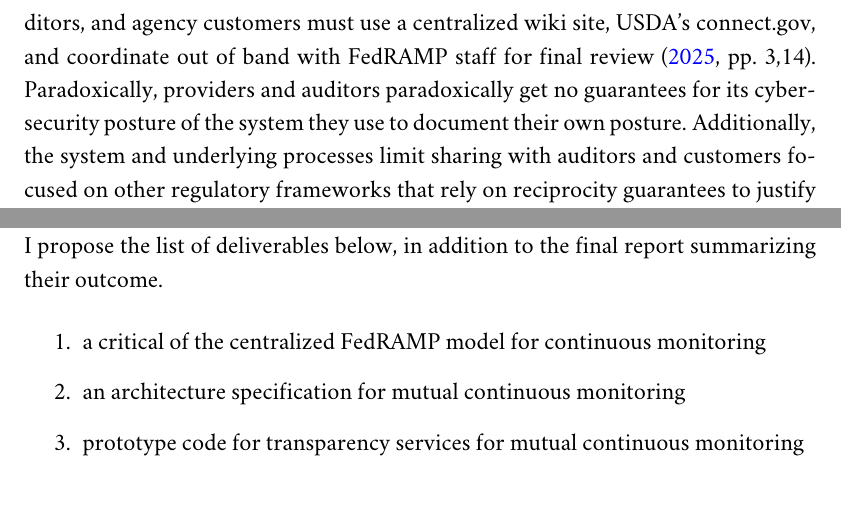
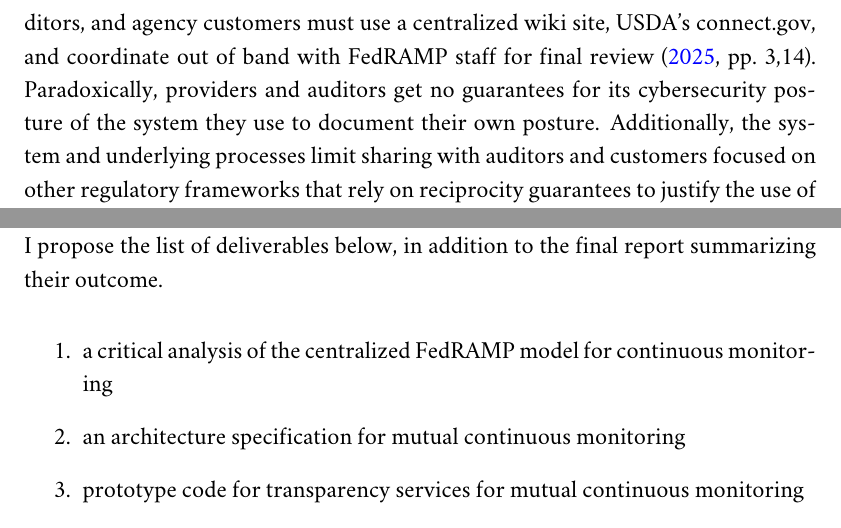
Before and after one commit to aj-stein/practicum_proposal, a LaTeX document (paper.tex): two parts of page 3 of 4, joined at a grey line, cut so that both start at the same text. Compiled offline with pdfLaTeX.

Commit message:
Improve the first proposal a little, correct typos

```diff
--- a/paper.tex
+++ b/paper.tex
@@ -29,7 +29,7 @@
 
 Even with all this investment, the staff from cloud service providers, auditors, and agency customers experience strategic and operational bottlenecks for heavily interconnected cloud services, increasing ambiguity in a holistic view of cybersecurity posture in real-world composite systems.
 
-Firstly, a centralized review process finalized by a small number of FedRAMP staff constitutes a single point of failure. As FedRAMP documents, cloud providers, auditors, and agency customers must use a centralized wiki site, USDA's connect.gov, and coordinate out of band with FedRAMP staff for final review \citeyear[pp.~3,14]{fedramp_auth_playbook25}. Paradoxically, providers and auditors paradoxically get no guarantees for its cybersecurity posture of the system they use to document their own posture. Additionally, the system and underlying processes limit sharing with auditors and customers focused on other regulatory frameworks that rely on reciprocity guarantees to justify the use of FedRAMP authorizations.
+Firstly, a centralized review process finalized by a small number of FedRAMP staff constitutes a single point of failure. As FedRAMP documents, cloud providers, auditors, and agency customers must use a centralized wiki site, USDA's connect.gov, and coordinate out of band with FedRAMP staff for final review \citeyear[pp.~3,14]{fedramp_auth_playbook25}. Paradoxically, providers and auditors get no guarantees for its cybersecurity posture of the system they use to document their own posture. Additionally, the system and underlying processes limit sharing with auditors and customers focused on other regulatory frameworks that rely on reciprocity guarantees to justify the use of FedRAMP authorizations.
 
 The impacts of manually curated data from FedRAMP's continuous monitoring extend beyond its stakeholders. Interrelated regulatory frameworks depend upon it. Given FedRAMP's rigorous review process, especially continuous monitoring, many providers and their auditors use artifacts from FedRAMP authorization for equivalency, or reciprocity, for deliverables as evidence for other regulatory frameworks, especially in the defense, commercial, and finance sectors in the United States. Therefore, any optimization in FedRAMP's processes has second order effects on the quality, quantity, and speed of cloud security review methodologies across industry.
 
@@ -38,7 +38,7 @@
 To best research alternatives to popular centralized models for continuous modeling, I propose the list of deliverables below, in addition to the final report summarizing their outcome.
 
 \begin{enumerate}
-    \item a critical of the centralized FedRAMP model for continuous monitoring
+    \item a critical analysis of the centralized FedRAMP model for continuous monitoring
     \item an architecture specification for mutual continuous monitoring
     \item prototype code for transparency services for mutual continuous monitoring
     \item a quantitative measurement framework for cloud service security to use in this architecture
```
Also changed, not shown: paper.pdf.
